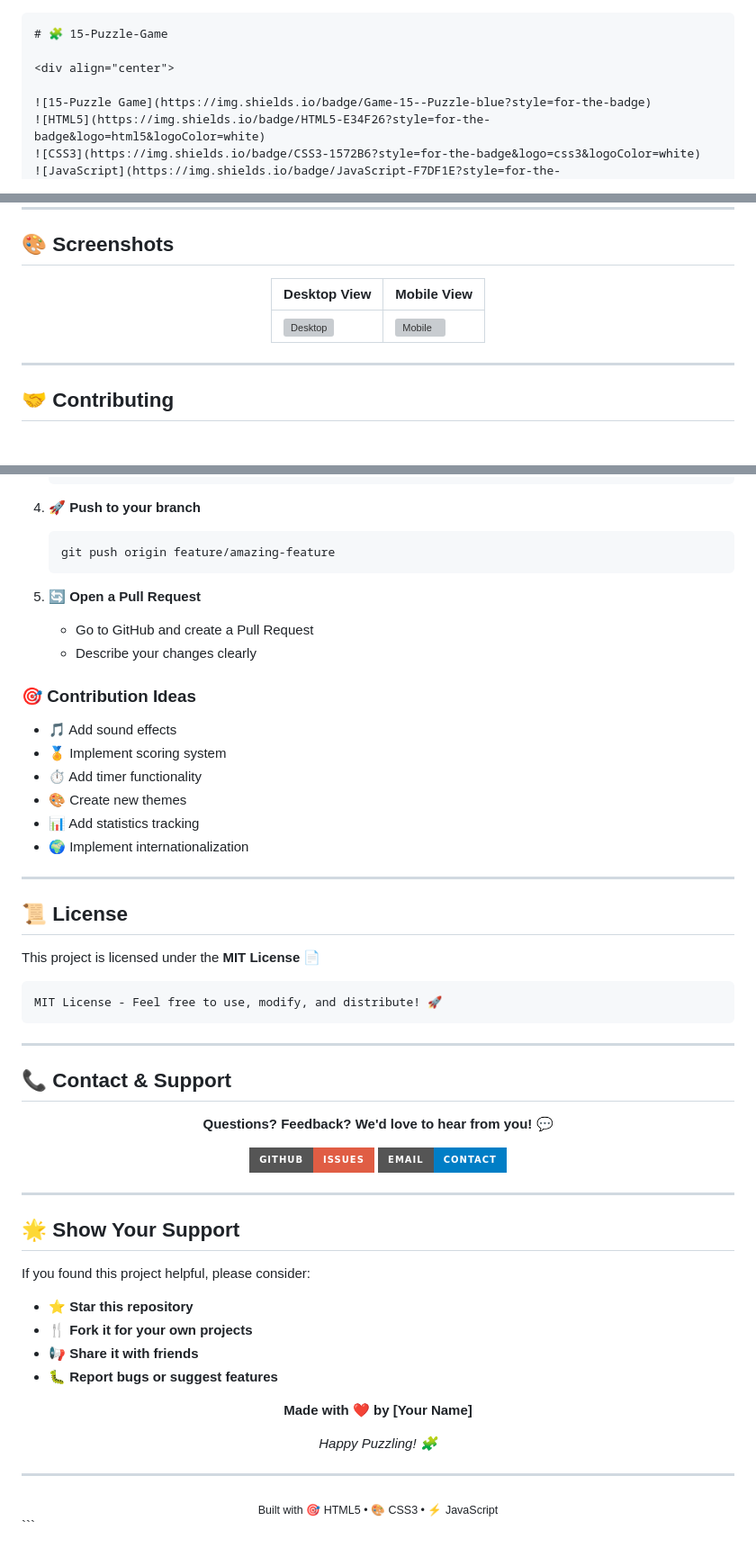
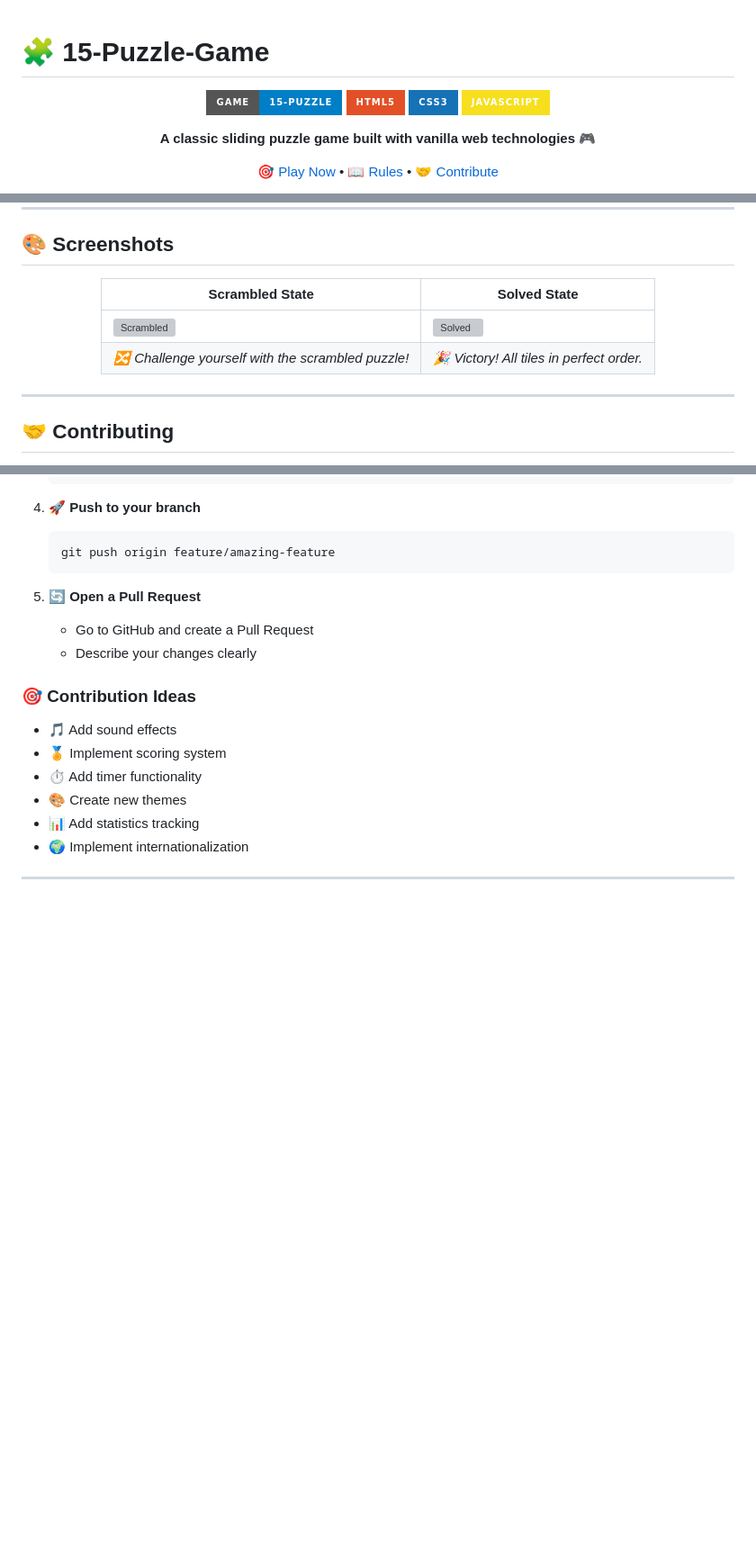
Before and after one commit to Nikhil-1920/15-Puzzle-Game, a Markdown page: README.md, 3 parts joined by grey strips. Shown: that part at 90% size. Drawn GitHub-style; badges without logos; blank space fills up the shorter version; grey boxes are pictures that could not be loaded.

Commit message:
Updated the game files

````diff
--- a/README.md
+++ b/README.md
@@ -1,4 +1,3 @@
-```markdown
 # 🧩 15-Puzzle-Game
 
 <div align="center">
@@ -112,9 +111,10 @@ Arrange all numbered tiles from **1 to 15** in ascending order with the empty sp
 
 <div align="center">
 
-| Desktop View | Mobile View |
-|-------------|-------------|
-| ![Desktop](https://via.placeholder.com/400x300/4A90E2/FFFFFF?text=Desktop+View) | ![Mobile](https://via.placeholder.com/200x350/4A90E2/FFFFFF?text=Mobile+View) |
+| Scrambled State | Solved State |
+|----------------|-------------|
+| ![Scrambled](images/scrambled.png) | ![Solved](images/solved.png) |
+| *🔀 Challenge yourself with the scrambled puzzle!* | *🎉 Victory! All tiles in perfect order.* |
 
 </div>
 
@@ -162,50 +162,3 @@ We welcome contributions! Here's how you can help improve the 15-Puzzle-Game:
 - 🌍 Implement internationalization
 
 ---
-
-## 📜 License
-
-This project is licensed under the **MIT License** 📄
-
-```
-MIT License - Feel free to use, modify, and distribute! 🚀
-```
-
----
-
-## 📞 Contact & Support
-
-<div align="center">
-
-**Questions? Feedback? We'd love to hear from you!** 💬
-
-[![GitHub Issues](https://img.shields.io/badge/GitHub-Issues-red?style=for-the-badge&logo=github)](https://github.com/yourusername/15-Puzzle-Game/issues)
-[![Email](https://img.shields.io/badge/Email-Contact-blue?style=for-the-badge&logo=gmail)](mailto:your.email@example.com)
-
-</div>
-
----
-
-## 🌟 Show Your Support
-
-If you found this project helpful, please consider:
-
-- ⭐ **Star this repository**
-- 🍴 **Fork it for your own projects**
-- 📢 **Share it with friends**
-- 🐛 **Report bugs or suggest features**
-
-<div align="center">
-
-**Made with ❤️ by [Your Name]**
-
-*Happy Puzzling! 🧩*
-
-</div>
-
----
-
-<div align="center">
-  <sub>Built with 🎯 HTML5 • 🎨 CSS3 • ⚡ JavaScript</sub>
-</div>
-```
````
